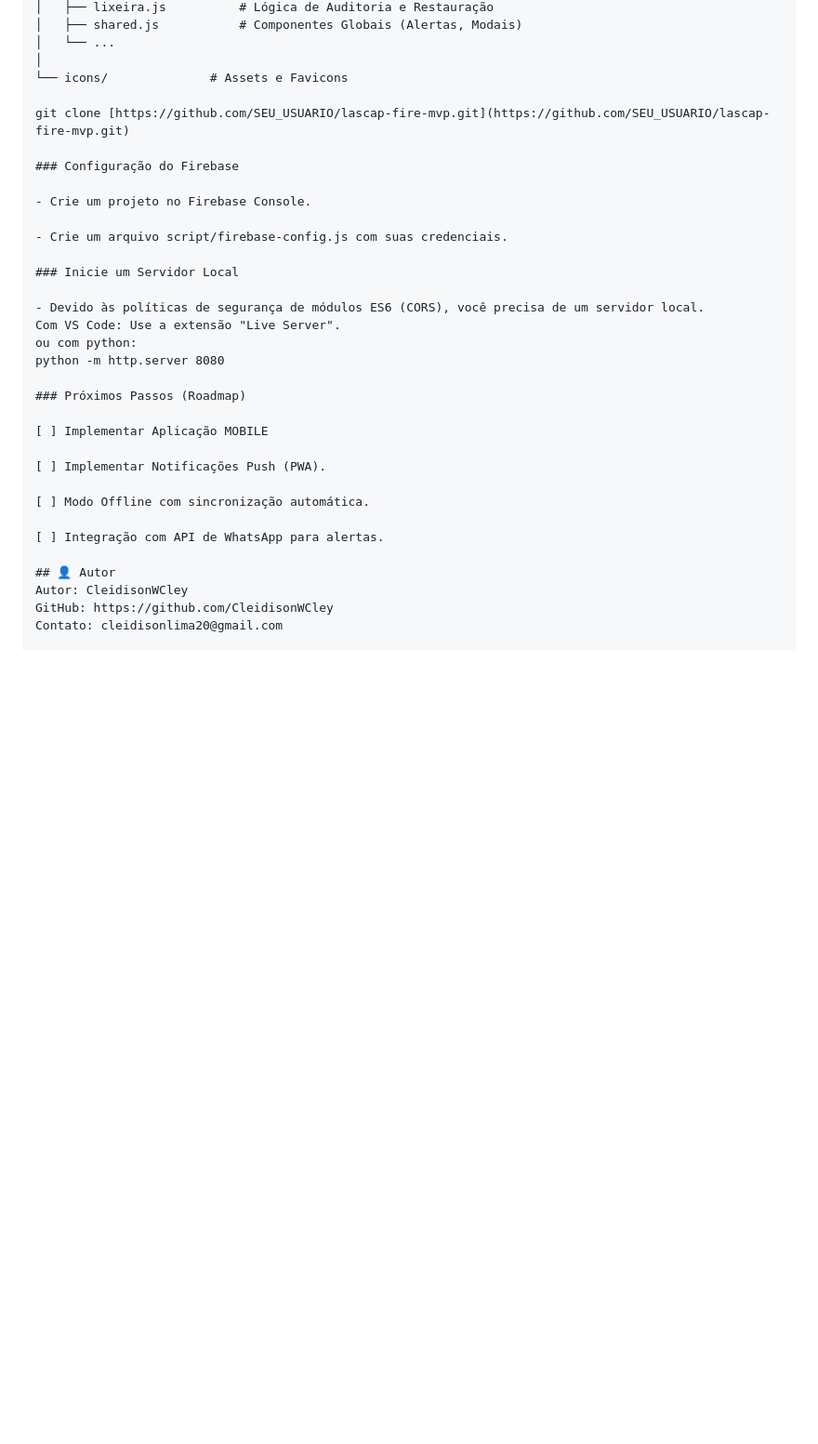
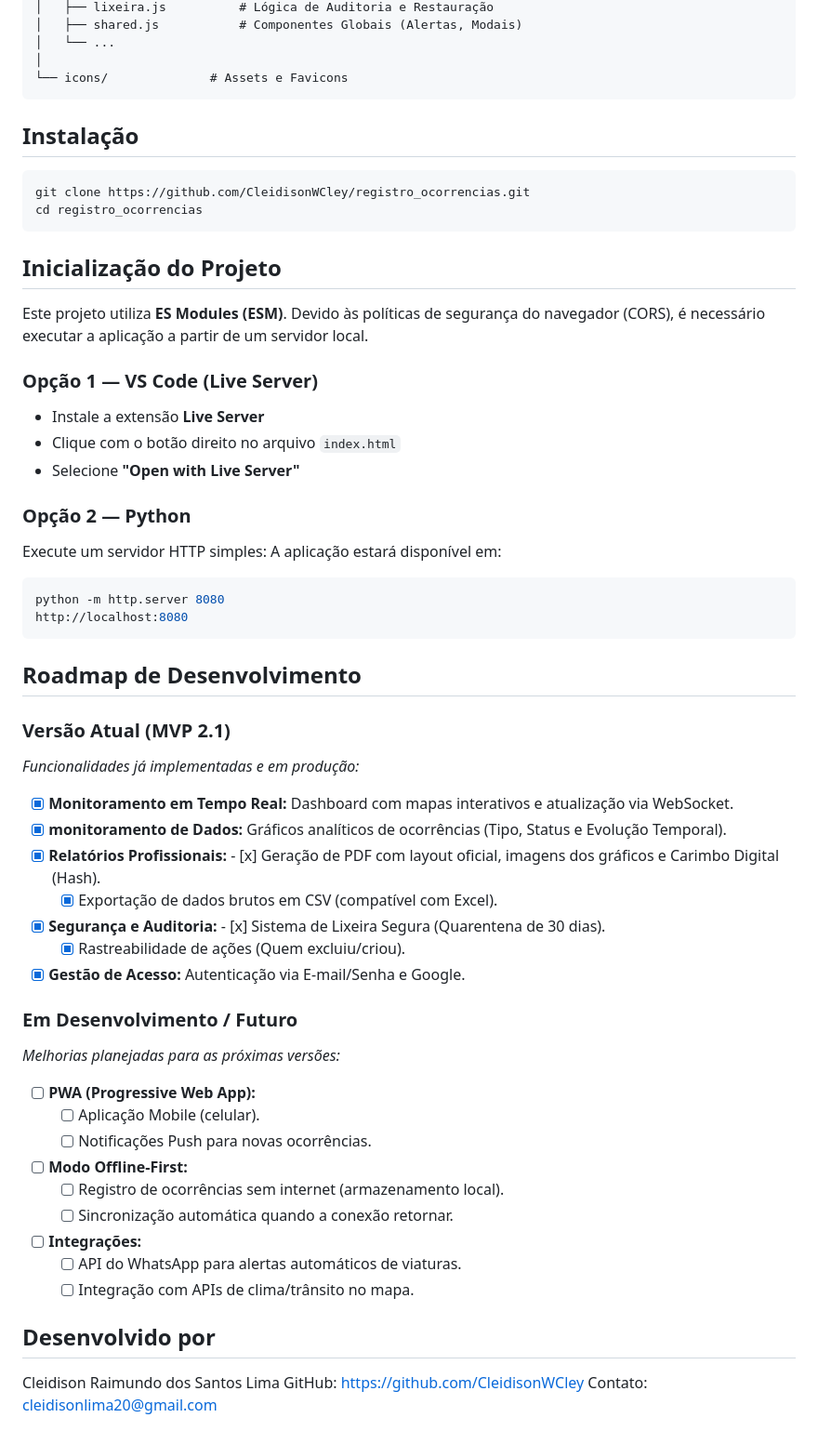
Before and after one commit to CleidisonWCley/registro_ocorrencias, a Markdown page: README.md, the part around one of its changes. Shown at 93% size. Drawn GitHub-style; blank space fills up the shorter version.

Commit message:
Refinamento Estrutural do README

````diff
--- a/README.md
+++ b/README.md
@@ -83,33 +87,61 @@ lascapfire/
 │   └── ...
 │
 └── icons/              # Assets e Favicons
+```
 
-git clone [https://github.com/SEU_USUARIO/lascap-fire-mvp.git](https://github.com/SEU_USUARIO/lascap-fire-mvp.git)
+## Instalação
+```bash
+git clone https://github.com/CleidisonWCley/registro_ocorrencias.git
+cd registro_ocorrencias
+```
 
-### Configuração do Firebase
+## Inicialização do Projeto
 
-- Crie um projeto no Firebase Console.
+Este projeto utiliza **ES Modules (ESM)**. Devido às políticas de segurança do navegador (CORS),
+é necessário executar a aplicação a partir de um servidor local.
 
-- Crie um arquivo script/firebase-config.js com suas credenciais.
+### Opção 1 — VS Code (Live Server)
+- Instale a extensão **Live Server**
+- Clique com o botão direito no arquivo `index.html`
+- Selecione **"Open with Live Server"**
 
-### Inicie um Servidor Local
+### Opção 2 — Python
+Execute um servidor HTTP simples:
+A aplicação estará disponível em:
 
-- Devido às políticas de segurança de módulos ES6 (CORS), você precisa de um servidor local.
-Com VS Code: Use a extensão "Live Server".
-ou com python:
+```bash
 python -m http.server 8080
+http://localhost:8080
+```
 
-### Próximos Passos (Roadmap)
 
-[ ] Implementar Aplicação MOBILE
+## Roadmap de Desenvolvimento
 
-[ ] Implementar Notificações Push (PWA).
+### Versão Atual (MVP 2.1)
+*Funcionalidades já implementadas e em produção:*
 
-[ ] Modo Offline com sincronização automática.
+- [x] **Monitoramento em Tempo Real:** Dashboard com mapas interativos e atualização via WebSocket.
+- [x] **monitoramento de Dados:** Gráficos analíticos de ocorrências (Tipo, Status e Evolução Temporal).
+- [x] **Relatórios Profissionais:** - [x] Geração de PDF com layout oficial, imagens dos gráficos e Carimbo Digital (Hash).
+    - [x] Exportação de dados brutos em CSV (compatível com Excel).
+- [x] **Segurança e Auditoria:** - [x] Sistema de Lixeira Segura (Quarentena de 30 dias).
+    - [x] Rastreabilidade de ações (Quem excluiu/criou).
+- [x] **Gestão de Acesso:** Autenticação via E-mail/Senha e Google.
 
-[ ] Integração com API de WhatsApp para alertas.
+### Em Desenvolvimento / Futuro
+*Melhorias planejadas para as próximas versões:*
 
-## 👤 Autor
-Autor: CleidisonWCley
+- [ ] **PWA (Progressive Web App):**
+    - [ ] Aplicação Mobile (celular).
+    - [ ] Notificações Push para novas ocorrências.
+- [ ] **Modo Offline-First:**
+    - [ ] Registro de ocorrências sem internet (armazenamento local).
+    - [ ] Sincronização automática quando a conexão retornar.
+- [ ] **Integrações:**
+    - [ ] API do WhatsApp para alertas automáticos de viaturas.
+    - [ ] Integração com APIs de clima/trânsito no mapa.
+
+## Desenvolvido por
+Cleidison Raimundo dos Santos Lima
 GitHub: https://github.com/CleidisonWCley
 Contato: cleidisonlima20@gmail.com
````
Also changed, not shown: other parts of README.md (+16 -12 lines).
